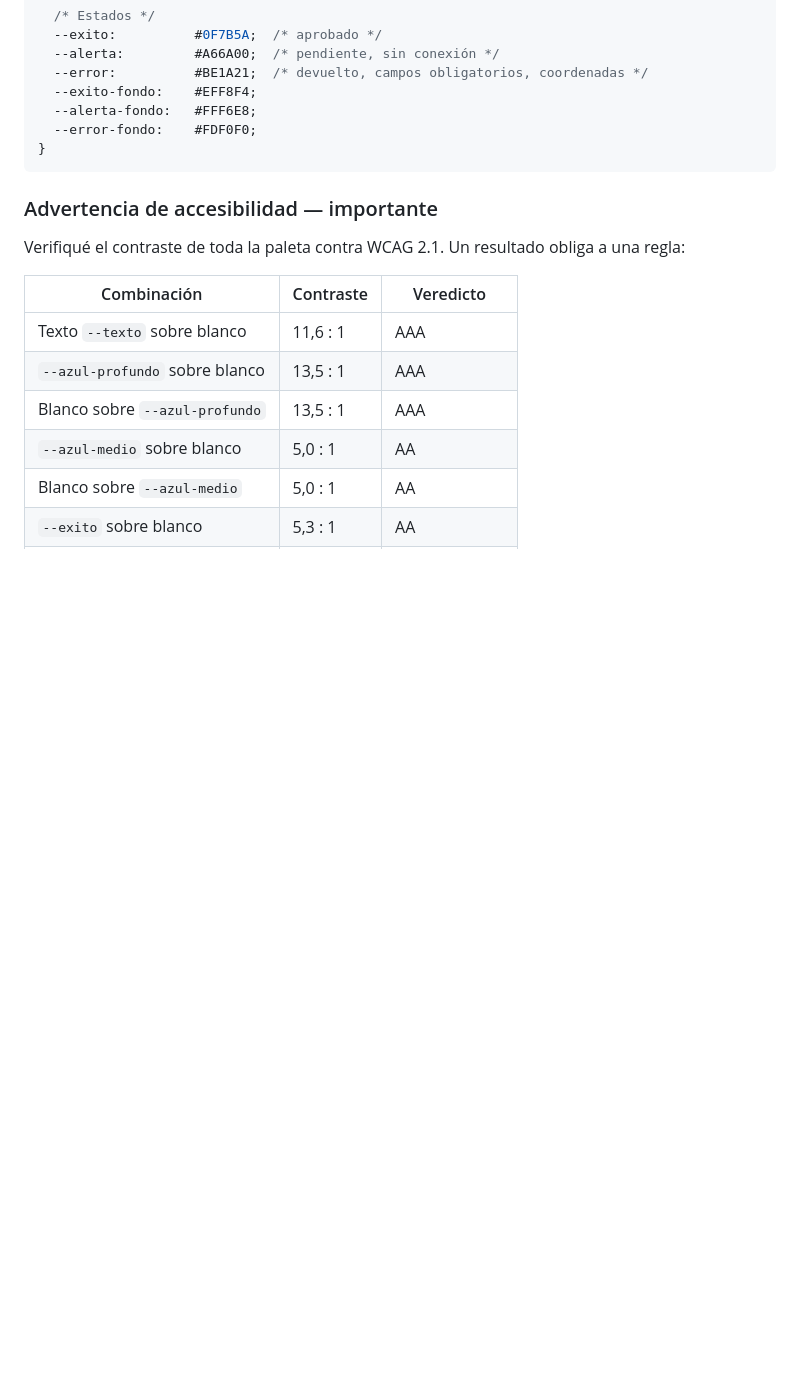
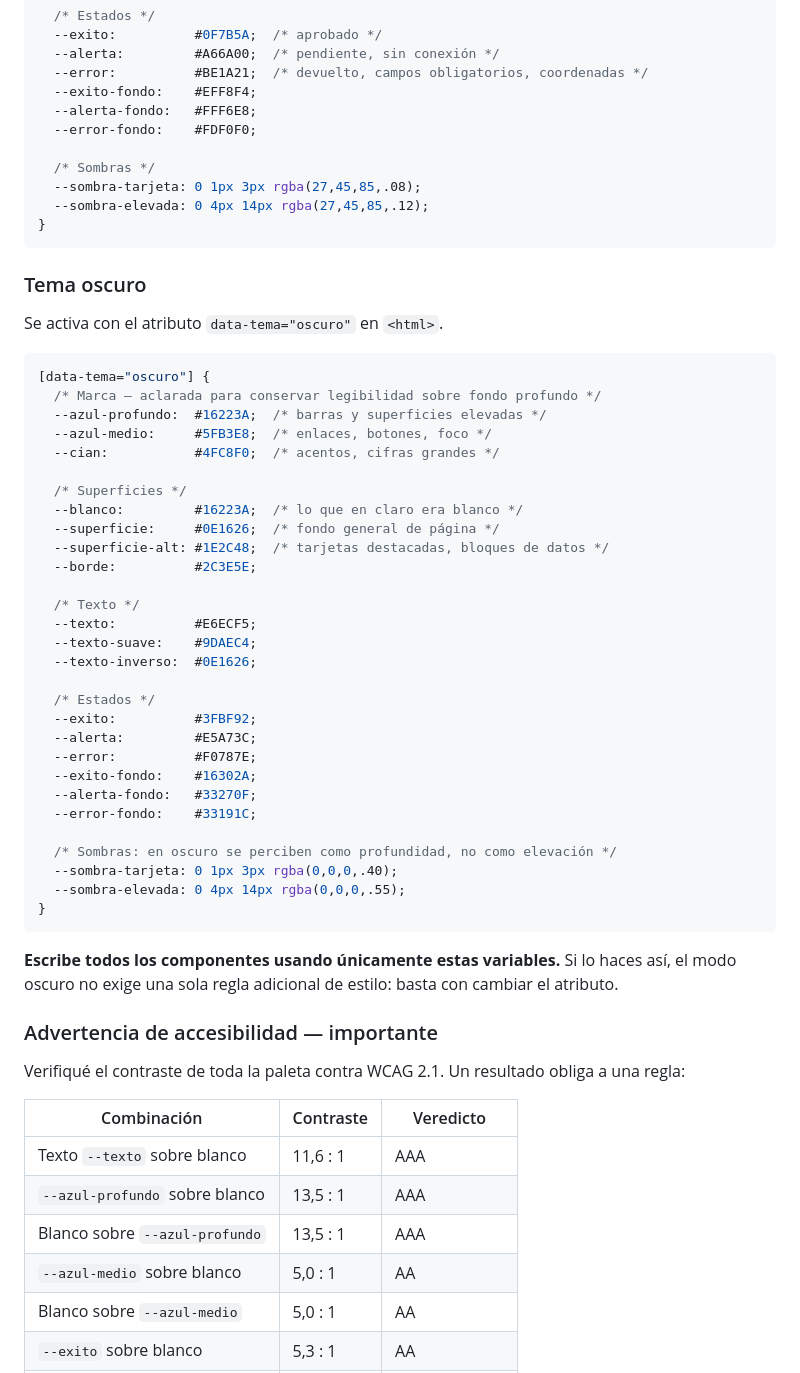
Before and after one commit to EmersonAngel/ojo-avizor, a Markdown page: docs/identidad-visual.md, the part around one of its changes. Rendered like a GitHub page; blank space fills up the shorter version.

````diff
--- a/docs/identidad-visual.md
+++ b/docs/identidad-visual.md
@@ -42,8 +45,51 @@ Declara estas variables en `:root` y **no uses colores fuera de esta lista**.
   --exito-fondo:    #EFF8F4;
   --alerta-fondo:   #FFF6E8;
   --error-fondo:    #FDF0F0;
+
+  /* Sombras */
+  --sombra-tarjeta: 0 1px 3px rgba(27,45,85,.08);
+  --sombra-elevada: 0 4px 14px rgba(27,45,85,.12);
 }
 ```
+
+### Tema oscuro
+
+Se activa con el atributo `data-tema="oscuro"` en `<html>`.
+
+```css
+[data-tema="oscuro"] {
+  /* Marca — aclarada para conservar legibilidad sobre fondo profundo */
+  --azul-profundo:  #16223A;  /* barras y superficies elevadas */
+  --azul-medio:     #5FB3E8;  /* enlaces, botones, foco */
+  --cian:           #4FC8F0;  /* acentos, cifras grandes */
+
+  /* Superficies */
+  --blanco:         #16223A;  /* lo que en claro era blanco */
+  --superficie:     #0E1626;  /* fondo general de página */
+  --superficie-alt: #1E2C48;  /* tarjetas destacadas, bloques de datos */
+  --borde:          #2C3E5E;
+
+  /* Texto */
+  --texto:          #E6ECF5;
+  --texto-suave:    #9DAEC4;
+  --texto-inverso:  #0E1626;
+
+  /* Estados */
+  --exito:          #3FBF92;
+  --alerta:         #E5A73C;
+  --error:          #F0787E;
+  --exito-fondo:    #16302A;
+  --alerta-fondo:   #33270F;
+  --error-fondo:    #33191C;
+
+  /* Sombras: en oscuro se perciben como profundidad, no como elevación */
+  --sombra-tarjeta: 0 1px 3px rgba(0,0,0,.40);
+  --sombra-elevada: 0 4px 14px rgba(0,0,0,.55);
+}
+```
+
+**Escribe todos los componentes usando únicamente estas variables.** Si lo haces así, el
+modo oscuro no exige una sola regla adicional de estilo: basta con cambiar el atributo.
 
 ### Advertencia de accesibilidad — importante
 
````
Also changed, not shown: other parts of docs/identidad-visual.md (+83 -3 lines).
